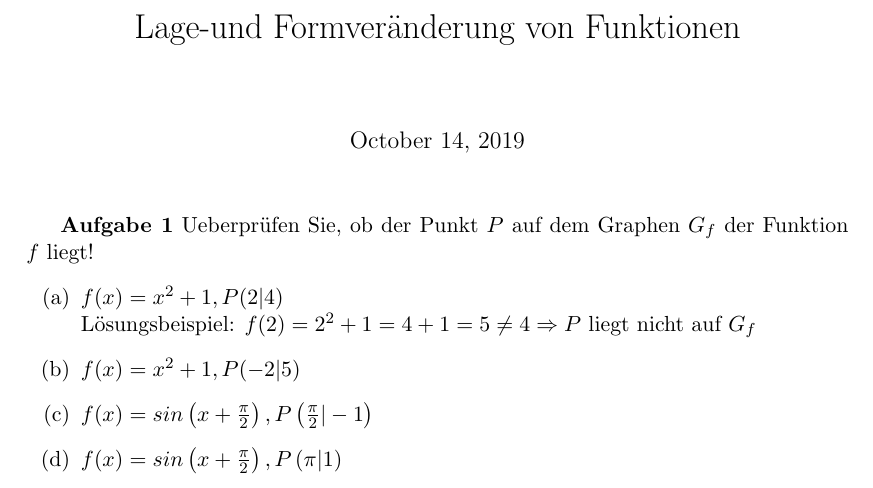
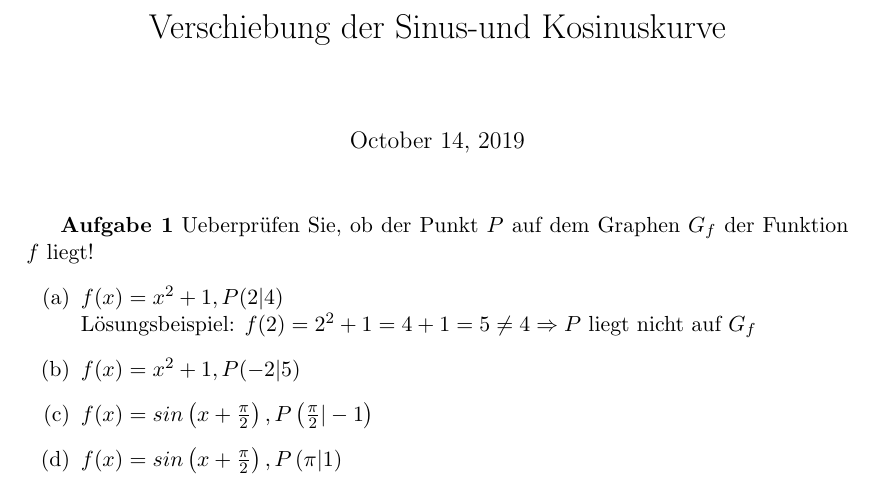
Before and after one commit to florianingerl/Mathe-Zeug, a LaTeX document (20190927_SchulpraktikumGymnasiumPuchheim/VerschobenerSinusKosinus.tex): part of page 1 of 2, cut at the place of the change. The pictures show the PDF file 20190927_SchulpraktikumGymnasiumPuchheim/VerschobenerSinusKosinus.pdf that the author committed with the source.

Commit message:
Verbessert Arbeitsblatt.

```diff
--- a/20190927_SchulpraktikumGymnasiumPuchheim/VerschobenerSinusKosinus.tex
+++ b/20190927_SchulpraktikumGymnasiumPuchheim/VerschobenerSinusKosinus.tex
@@ -5,7 +5,7 @@
 \usepackage{amsmath}
 
 
-\title{ Lage-und Formver\"anderung von Funktionen }
+\title{ Verschiebung der Sinus-und Kosinuskurve }
 
 
 \begin{document}
```
Also changed, not shown: 20190927_SchulpraktikumGymnasiumPuchheim/VerschobenerSinusKosinus.pdf.
